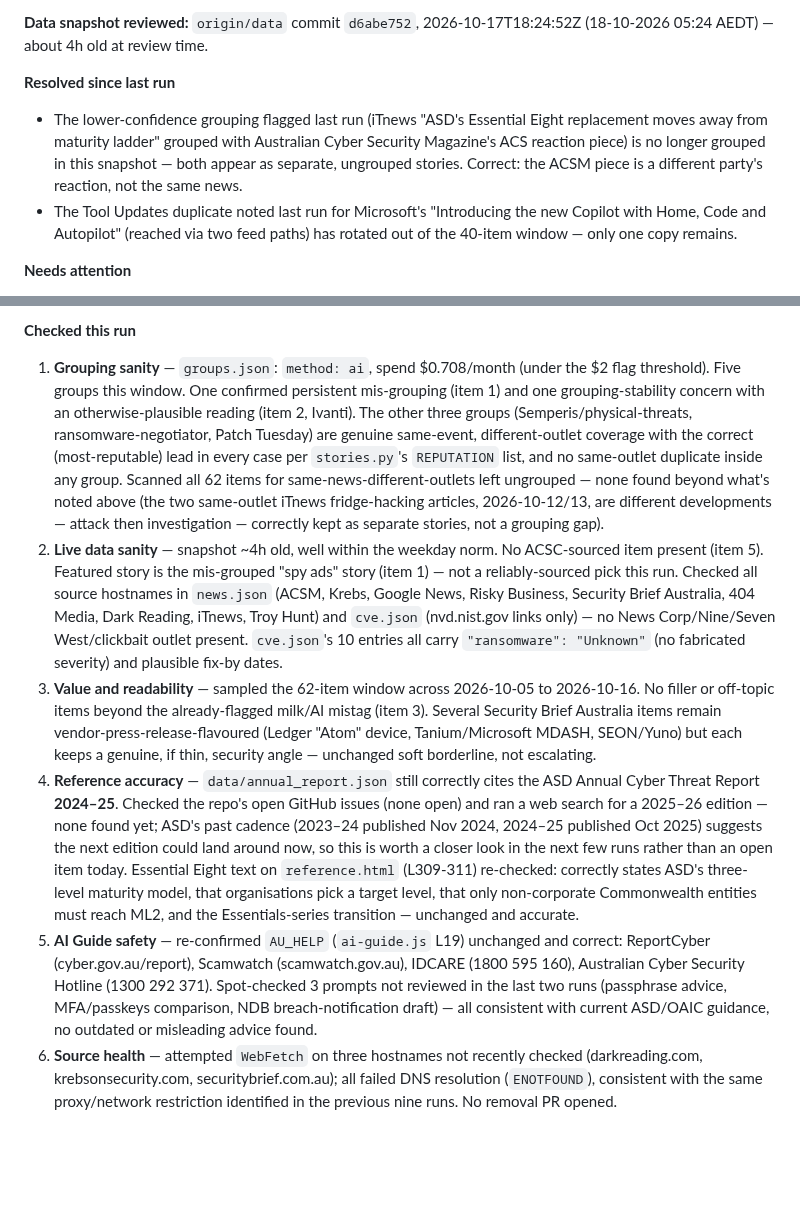
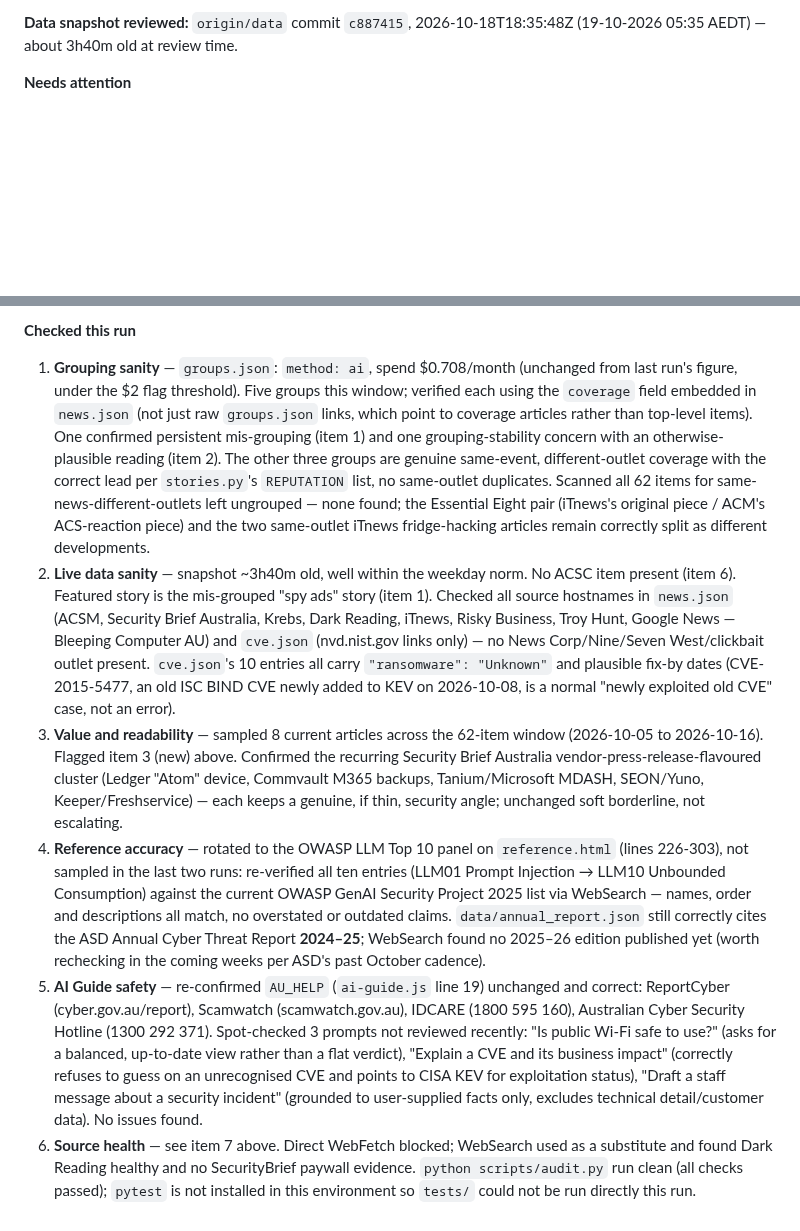
Before and after one commit to boenwip/cyber-dashboard, a Markdown page: docs/CONTENT_INTEGRITY_REPORT.md, 2 parts joined by grey strips. Drawn GitHub-style; blank space fills up the shorter version.

Commit message:
[Content Integrity Agent] content report — 2026-10-19
Co-Authored-By: Claude Sonnet 5 <noreply@anthropic.com>
Claude-Session: https://claude.ai/code/session_01LehkDZCBkYD8jyyVqrthmL

```diff
--- a/docs/CONTENT_INTEGRITY_REPORT.md
+++ b/docs/CONTENT_INTEGRITY_REPORT.md
@@ -6,10 +6,5 @@ Overwritten by the Content Integrity Agent on each run; past runs are in this fi
 
-**Data snapshot reviewed:** `origin/data` commit `d6abe752`, 2026-10-17T18:24:52Z (18-10-2026 05:24 AEDT) — about 4h old at review time.
-
-**Resolved since last run**
-
-- The lower-confidence grouping flagged last run (iTnews "ASD's Essential Eight replacement moves away from maturity ladder" grouped with Australian Cyber Security Magazine's ACS reaction piece) is no longer grouped in this snapshot — both appear as separate, ungrouped stories. Correct: the ACSM piece is a different party's reaction, not the same news.
-- The Tool Updates duplicate noted last run for Microsoft's "Introducing the new Copilot with Home, Code and Autopilot" (reached via two feed paths) has rotated out of the 40-item window — only one copy remains.
+**Data snapshot reviewed:** `origin/data` commit `c887415`, 2026-10-18T18:35:48Z (19-10-2026 05:35 AEDT) — about 3h40m old at review time.
 
 **Needs attention**
 
@@ -22,9 +18,9 @@ Overwritten by the Content Integrity Agent on each run; past runs are in this fi
 
 **Checked this run**
 
-1. **Grouping sanity** — `groups.json`: `method: ai`, spend $0.708/month (under the $2 flag threshold). Five groups this window. One confirmed persistent mis-grouping (item 1) and one grouping-stability concern with an otherwise-plausible reading (item 2, Ivanti). The other three groups (Semperis/physical-threats, ransomware-negotiator, Patch Tuesday) are genuine same-event, different-outlet coverage with the correct (most-reputable) lead in every case per `stories.py`'s `REPUTATION` list, and no same-outlet duplicate inside any group. Scanned all 62 items for same-news-different-outlets left ungrouped — none found beyond what's noted above (the two same-outlet iTnews fridge-hacking articles, 2026-10-12/13, are different developments — attack then investigation — correctly kept as separate stories, not a grouping gap).
-2. **Live data sanity** — snapshot ~4h old, well within the weekday norm. No ACSC-sourced item present (item 5). Featured story is the mis-grouped "spy ads" story (item 1) — not a reliably-sourced pick this run. Checked all source hostnames in `news.json` (ACSM, Krebs, Google News, Risky Business, Security Brief Australia, 404 Media, Dark Reading, iTnews, Troy Hunt) and `cve.json` (nvd.nist.gov links only) — no News Corp/Nine/Seven West/clickbait outlet present. `cve.json`'s 10 entries all carry `"ransomware": "Unknown"` (no fabricated severity) and plausible fix-by dates.
-3. **Value and readability** — sampled the 62-item window across 2026-10-05 to 2026-10-16. No filler or off-topic items beyond the already-flagged milk/AI mistag (item 3). Several Security Brief Australia items remain vendor-press-release-flavoured (Ledger "Atom" device, Tanium/Microsoft MDASH, SEON/Yuno) but each keeps a genuine, if thin, security angle — unchanged soft borderline, not escalating.
-4. **Reference accuracy** — `data/annual_report.json` still correctly cites the ASD Annual Cyber Threat Report **2024–25**. Checked the repo's open GitHub issues (none open) and ran a web search for a 2025–26 edition — none found yet; ASD's past cadence (2023–24 published Nov 2024, 2024–25 published Oct 2025) suggests the next edition could land around now, so this is worth a closer look in the next few runs rather than an open item today. Essential Eight text on `reference.html` (L309-311) re-checked: correctly states ASD's three-level maturity model, that organisations pick a target level, that only non-corporate Commonwealth entities must reach ML2, and the Essentials-series transition — unchanged and accurate.
-5. **AI Guide safety** — re-confirmed `AU_HELP` (`ai-guide.js` L19) unchanged and correct: ReportCyber (cyber.gov.au/report), Scamwatch (scamwatch.gov.au), IDCARE (1800 595 160), Australian Cyber Security Hotline (1300 292 371). Spot-checked 3 prompts not reviewed in the last two runs (passphrase advice, MFA/passkeys comparison, NDB breach-notification draft) — all consistent with current ASD/OAIC guidance, no outdated or misleading advice found.
-6. **Source health** — attempted `WebFetch` on three hostnames not recently checked (darkreading.com, krebsonsecurity.com, securitybrief.com.au); all failed DNS resolution (`ENOTFOUND`), consistent with the same proxy/network restriction identified in the previous nine runs. No removal PR opened.
+1. **Grouping sanity** — `groups.json`: `method: ai`, spend $0.708/month (unchanged from last run's figure, under the $2 flag threshold). Five groups this window; verified each using the `coverage` field embedded in `news.json` (not just raw `groups.json` links, which point to coverage articles rather than top-level items). One confirmed persistent mis-grouping (item 1) and one grouping-stability concern with an otherwise-plausible reading (item 2). The other three groups are genuine same-event, different-outlet coverage with the correct lead per `stories.py`'s `REPUTATION` list, no same-outlet duplicates. Scanned all 62 items for same-news-different-outlets left ungrouped — none found; the Essential Eight pair (iTnews's original piece / ACM's ACS-reaction piece) and the two same-outlet iTnews fridge-hacking articles remain correctly split as different developments.
+2. **Live data sanity** — snapshot ~3h40m old, well within the weekday norm. No ACSC item present (item 6). Featured story is the mis-grouped "spy ads" story (item 1). Checked all source hostnames in `news.json` (ACSM, Security Brief Australia, Krebs, Dark Reading, iTnews, Risky Business, Troy Hunt, Google News — Bleeping Computer AU) and `cve.json` (nvd.nist.gov links only) — no News Corp/Nine/Seven West/clickbait outlet present. `cve.json`'s 10 entries all carry `"ransomware": "Unknown"` and plausible fix-by dates (CVE-2015-5477, an old ISC BIND CVE newly added to KEV on 2026-10-08, is a normal "newly exploited old CVE" case, not an error).
+3. **Value and readability** — sampled 8 current articles across the 62-item window (2026-10-05 to 2026-10-16). Flagged item 3 (new) above. Confirmed the recurring Security Brief Australia vendor-press-release-flavoured cluster (Ledger "Atom" device, Commvault M365 backups, Tanium/Microsoft MDASH, SEON/Yuno, Keeper/Freshservice) — each keeps a genuine, if thin, security angle; unchanged soft borderline, not escalating.
+4. **Reference accuracy** — rotated to the OWASP LLM Top 10 panel on `reference.html` (lines 226-303), not sampled in the last two runs: re-verified all ten entries (LLM01 Prompt Injection → LLM10 Unbounded Consumption) against the current OWASP GenAI Security Project 2025 list via WebSearch — names, order and descriptions all match, no overstated or outdated claims. `data/annual_report.json` still correctly cites the ASD Annual Cyber Threat Report **2024–25**; WebSearch found no 2025–26 edition published yet (worth rechecking in the coming weeks per ASD's past October cadence).
+5. **AI Guide safety** — re-confirmed `AU_HELP` (`ai-guide.js` line 19) unchanged and correct: ReportCyber (cyber.gov.au/report), Scamwatch (scamwatch.gov.au), IDCARE (1800 595 160), Australian Cyber Security Hotline (1300 292 371). Spot-checked 3 prompts not reviewed recently: "Is public Wi-Fi safe to use?" (asks for a balanced, up-to-date view rather than a flat verdict), "Explain a CVE and its business impact" (correctly refuses to guess on an unrecognised CVE and points to CISA KEV for exploitation status), "Draft a staff message about a security incident" (grounded to user-supplied facts only, excludes technical detail/customer data). No issues found.
+6. **Source health** — see item 7 above. Direct WebFetch blocked; WebSearch used as a substitute and found Dark Reading healthy and no SecurityBrief paywall evidence. `python scripts/audit.py` run clean (all checks passed); `pytest` is not installed in this environment so `tests/` could not be run directly this run.
```
Also changed, not shown: other parts of docs/CONTENT_INTEGRITY_REPORT.md (+8 -7 lines).
